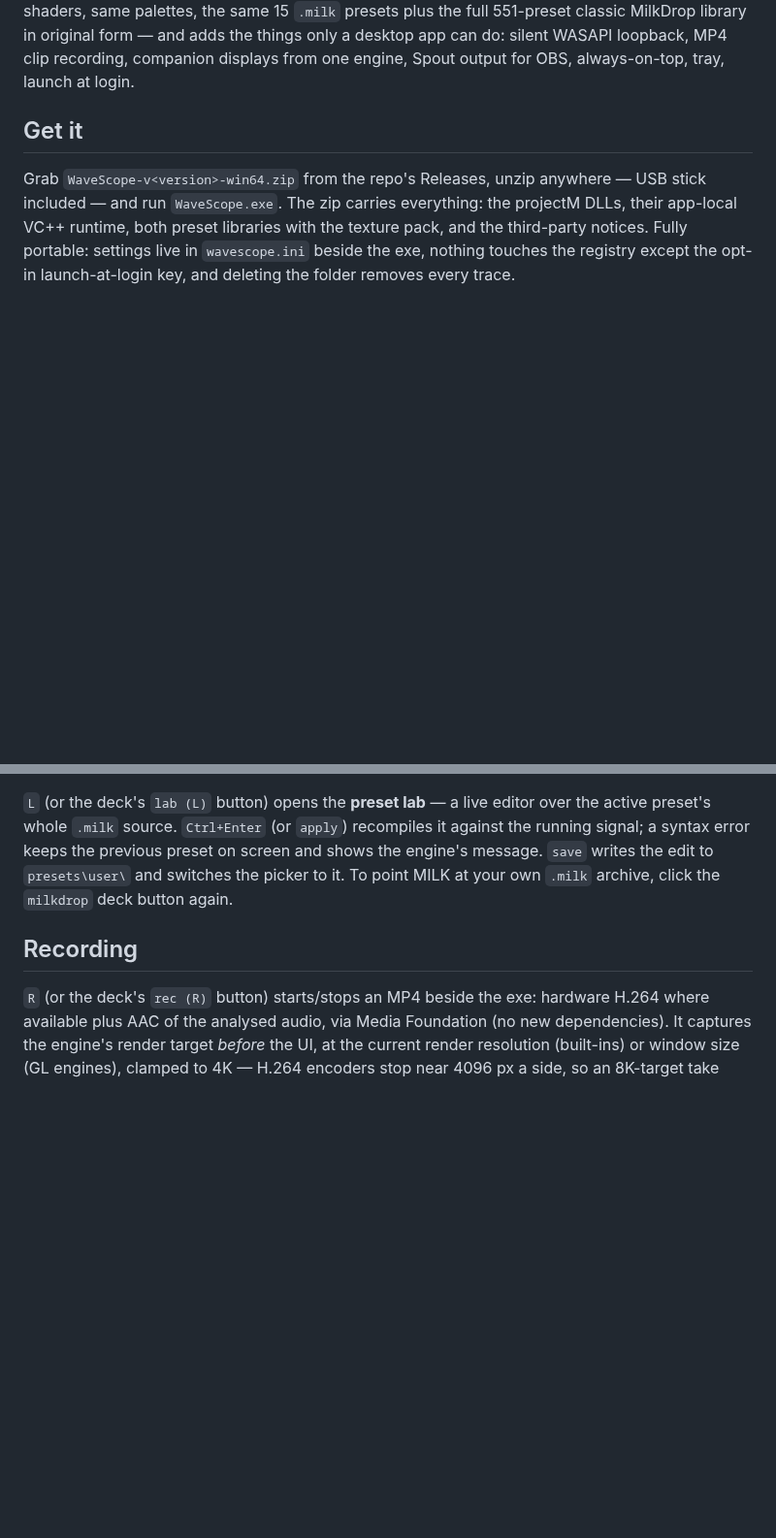
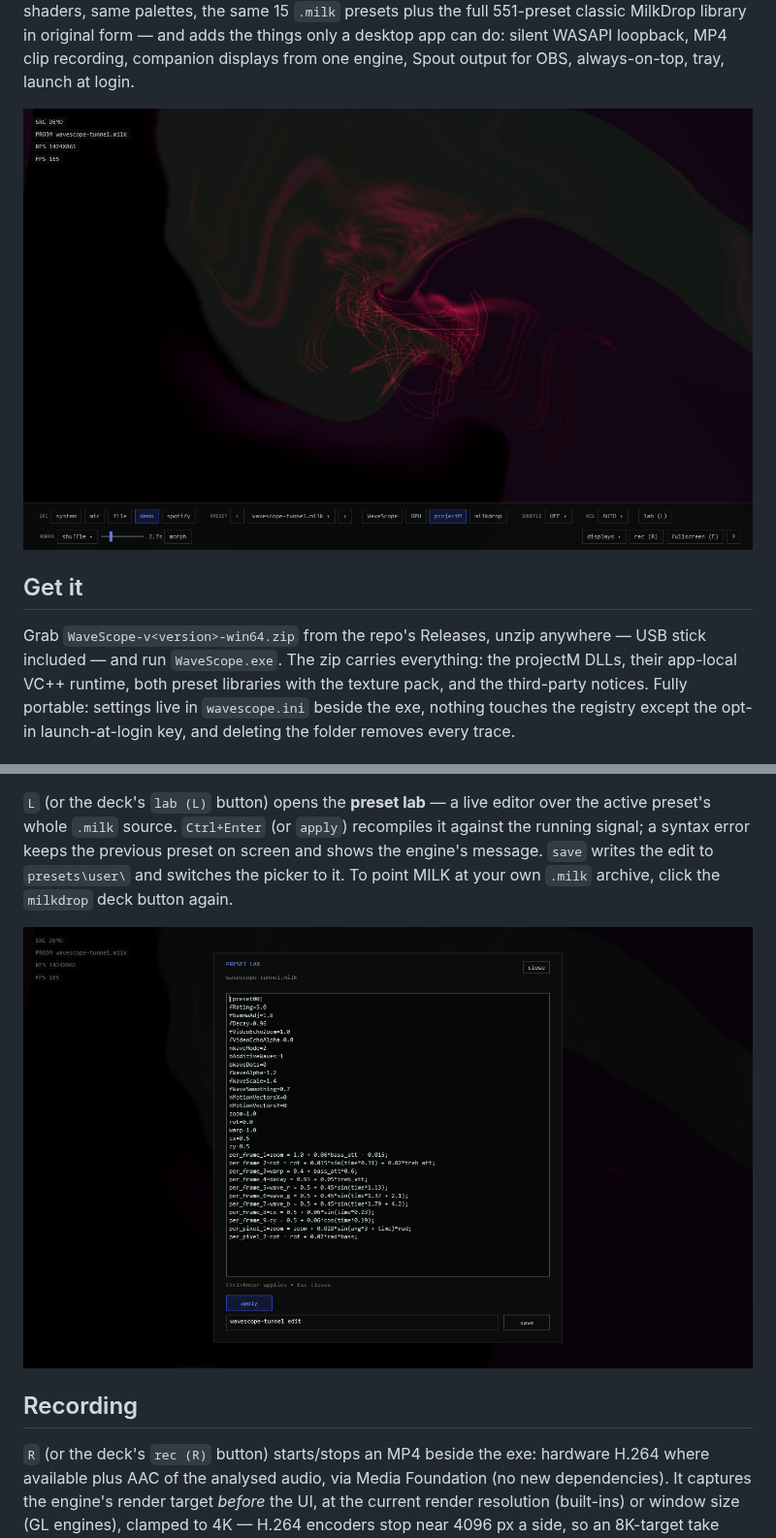
Before and after one commit to jasonulbright/wavescope-native, a Markdown page: README.md, 2 parts joined by grey strips. Shown at 97% size. Rendered like a GitHub page; pictures changed too: assets/screenshot-deck.png (added), assets/screenshot-lab.png (added); blank space fills up the shorter version.

Commit message:
README: screenshots of the deck and the preset lab
Two captures from the running 1.1.0 build: the projectM engine under the
full control deck (preset picker, engines, shuffle, RES, lab button, and the
morph row with its blend slider), and the preset lab editing
wavescope-tunnel.milk over the live engine. The hero sits after the intro;
the lab shot illustrates its section.

```diff
--- a/README.md
+++ b/README.md
@@ -14,6 +14,8 @@ palettes, the same 15 `.milk` presets plus the full 551-preset classic
 MilkDrop library in original form — and adds the things only a desktop app
 can do: silent WASAPI loopback, MP4 clip recording, companion displays from
 one engine, Spout output for OBS, always-on-top, tray, launch at login.
+
+![The projectM engine with the control deck: preset picker, engines, shuffle, and the morph row](assets/screenshot-deck.png)
 
 ## Get it
 
@@ -135,6 +137,8 @@ preset on screen and shows the engine's message. `save` writes the edit to
 `presets\user\` and switches the picker to it. To point MILK at your own
 `.milk` archive, click the `milkdrop` deck button again.
 
+![The preset lab editing wavescope-tunnel.milk over the running engine](assets/screenshot-lab.png)
+
 ## Recording
 
 `R` (or the deck's `rec (R)` button) starts/stops an MP4 beside the exe:
```
